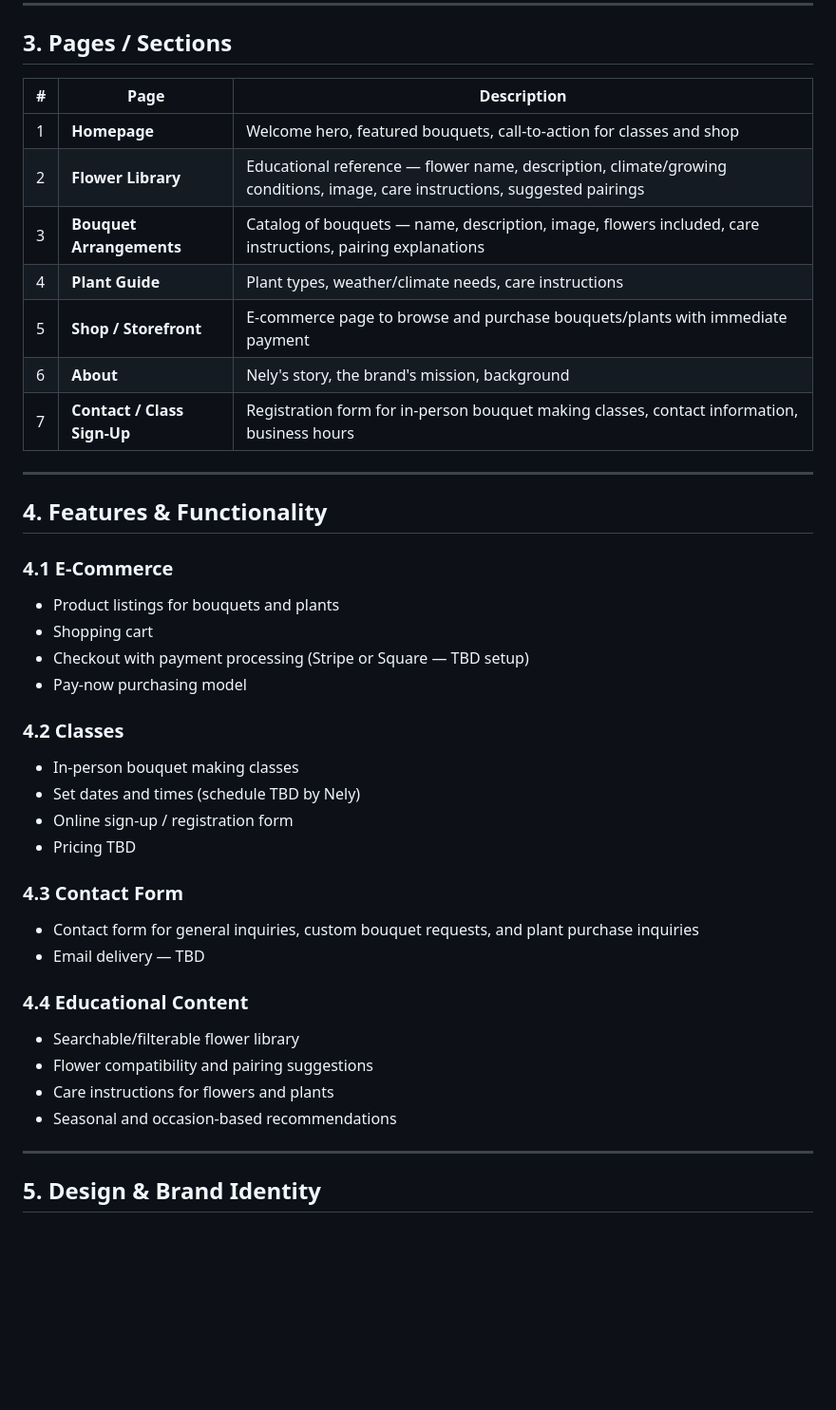
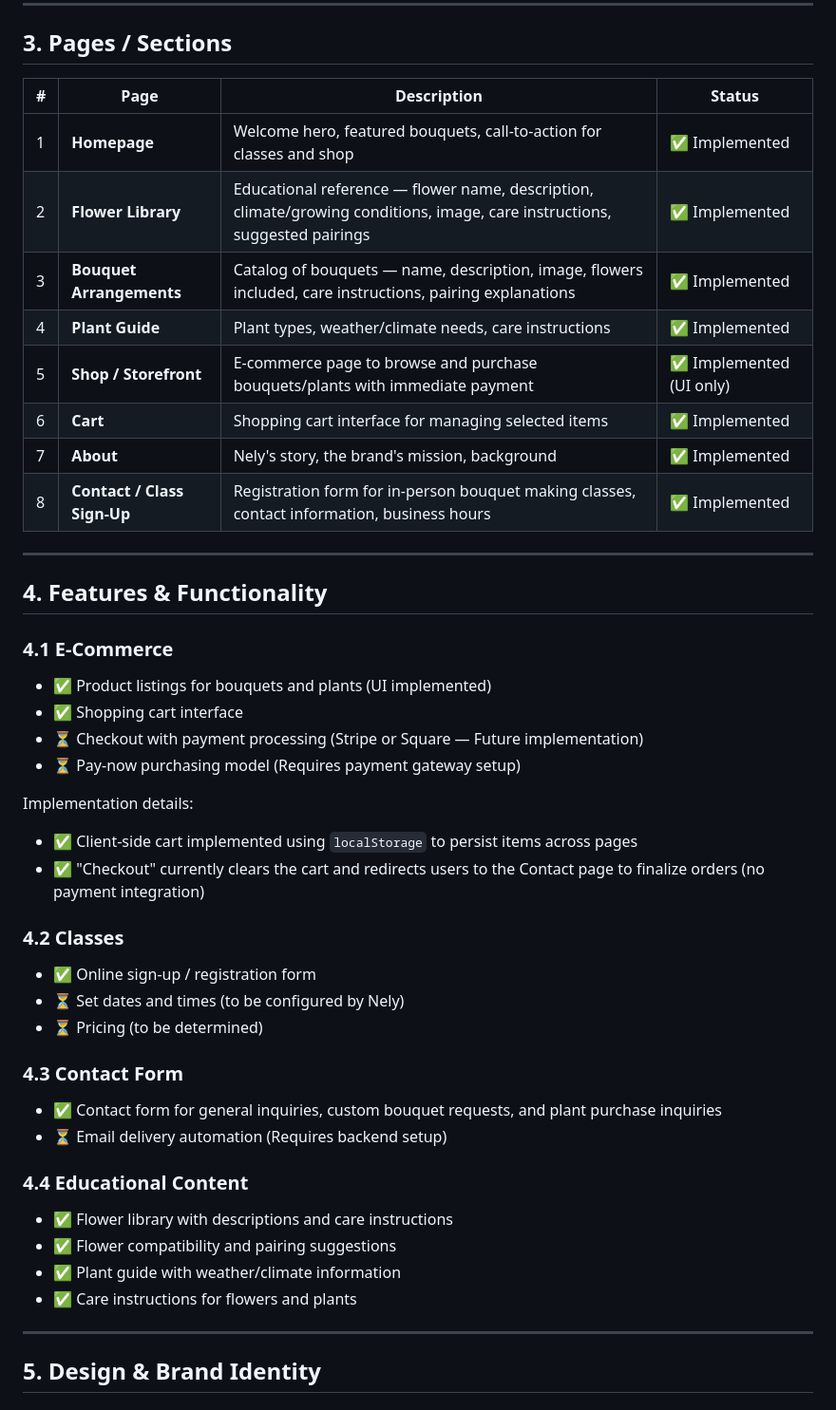
Before and after one commit to amolendyk1/nely-flower-shop, a Markdown page: prd.md, the part around one of its changes. Shown at 95% size. Drawn GitHub-style; blank space fills up the shorter version.

Commit message:
update the status of my prd and proposal tasks

```diff
--- a/prd.md
+++ b/prd.md
@@ -44,41 +44,45 @@ A clean, modern flower education and bouquet building website that helps users l
 
 ## 3. Pages / Sections
 
-| # | Page | Description |
-|---|------|-------------|
-| 1 | **Homepage** | Welcome hero, featured bouquets, call-to-action for classes and shop |
-| 2 | **Flower Library** | Educational reference — flower name, description, climate/growing conditions, image, care instructions, suggested pairings |
-| 3 | **Bouquet Arrangements** | Catalog of bouquets — name, description, image, flowers included, care instructions, pairing explanations |
-| 4 | **Plant Guide** | Plant types, weather/climate needs, care instructions |
-| 5 | **Shop / Storefront** | E-commerce page to browse and purchase bouquets/plants with immediate payment |
-| 6 | **About** | Nely's story, the brand's mission, background |
-| 7 | **Contact / Class Sign-Up** | Registration form for in-person bouquet making classes, contact information, business hours |
+| # | Page | Description | Status |
+|---|------|----------|--------|
+| 1 | **Homepage** | Welcome hero, featured bouquets, call-to-action for classes and shop | ✅ Implemented |
+| 2 | **Flower Library** | Educational reference — flower name, description, climate/growing conditions, image, care instructions, suggested pairings | ✅ Implemented |
+| 3 | **Bouquet Arrangements** | Catalog of bouquets — name, description, image, flowers included, care instructions, pairing explanations | ✅ Implemented |
+| 4 | **Plant Guide** | Plant types, weather/climate needs, care instructions | ✅ Implemented |
+| 5 | **Shop / Storefront** | E-commerce page to browse and purchase bouquets/plants with immediate payment | ✅ Implemented (UI only) |
+| 6 | **Cart** | Shopping cart interface for managing selected items | ✅ Implemented |
+| 7 | **About** | Nely's story, the brand's mission, background | ✅ Implemented |
+| 8 | **Contact / Class Sign-Up** | Registration form for in-person bouquet making classes, contact information, business hours | ✅ Implemented |
 
 ---
 
 ## 4. Features & Functionality
 
 ### 4.1 E-Commerce
-- Product listings for bouquets and plants
-- Shopping cart
-- Checkout with payment processing (Stripe or Square — TBD setup)
-- Pay-now purchasing model
+- ✅ Product listings for bouquets and plants (UI implemented)
+- ✅ Shopping cart interface
+- ⏳ Checkout with payment processing (Stripe or Square — Future implementation)
+- ⏳ Pay-now purchasing model (Requires payment gateway setup)
+
+Implementation details:
+- ✅ Client-side cart implemented using `localStorage` to persist items across pages
+- ✅ "Checkout" currently clears the cart and redirects users to the Contact page to finalize orders (no payment integration)
 
 ### 4.2 Classes
-- In-person bouquet making classes
-- Set dates and times (schedule TBD by Nely)
-- Online sign-up / registration form
-- Pricing TBD
+- ✅ Online sign-up / registration form
+- ⏳ Set dates and times (to be configured by Nely)
+- ⏳ Pricing (to be determined)
 
 ### 4.3 Contact Form
-- Contact form for general inquiries, custom bouquet requests, and plant purchase inquiries
-- Email delivery — TBD
+- ✅ Contact form for general inquiries, custom bouquet requests, and plant purchase inquiries
+- ⏳ Email delivery automation (Requires backend setup)
 
 ### 4.4 Educational Content
-- Searchable/filterable flower library
-- Flower compatibility and pairing suggestions
-- Care instructions for flowers and plants
-- Seasonal and occasion-based recommendations
+- ✅ Flower library with descriptions and care instructions
+- ✅ Flower compatibility and pairing suggestions
+- ✅ Plant guide with weather/climate information
+- ✅ Care instructions for flowers and plants
 
 ---
 
```
Also changed, not shown: other parts of prd.md (+27 -16 lines), proposal.md (+45 -17 lines).
